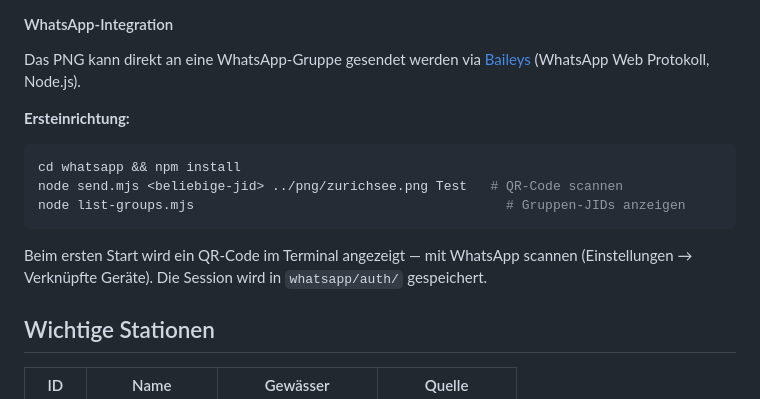
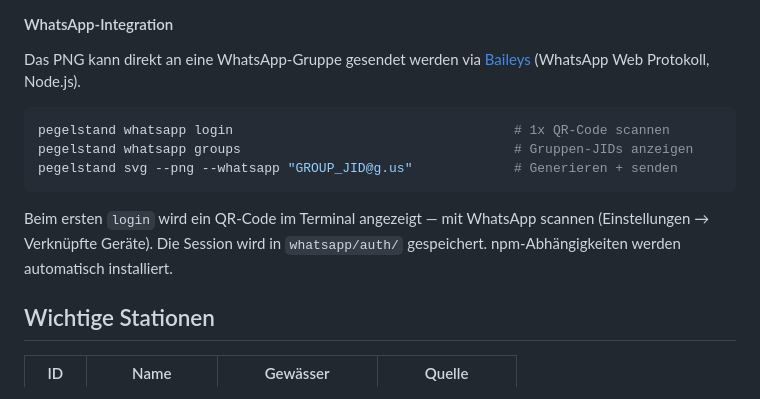
Before and after one commit to zdavatz/pegelstand, a Markdown page: README.md, the part around the change. Drawn GitHub-style.

Commit message:
Update README with simplified WhatsApp subcommands
Co-Authored-By: Claude Opus 4.6 (1M context) <noreply@anthropic.com>

````diff
--- a/README.md
+++ b/README.md
@@ -188,14 +188,13 @@ Ausgabe: SVG im `svg/`-Verzeichnis, PNG im `png/`-Verzeichnis. PNG wird mit 2x A
 
 Das PNG kann direkt an eine WhatsApp-Gruppe gesendet werden via [Baileys](https://github.com/WhiskeySockets/Baileys) (WhatsApp Web Protokoll, Node.js).
 
-**Ersteinrichtung:**
 ```bash
-cd whatsapp && npm install
-node send.mjs <beliebige-jid> ../png/zurichsee.png Test   # QR-Code scannen
-node list-groups.mjs                                        # Gruppen-JIDs anzeigen
+pegelstand whatsapp login                                    # 1x QR-Code scannen
+pegelstand whatsapp groups                                   # Gruppen-JIDs anzeigen
+pegelstand svg --png --whatsapp "GROUP_JID@g.us"             # Generieren + senden
 ```
 
-Beim ersten Start wird ein QR-Code im Terminal angezeigt — mit WhatsApp scannen (Einstellungen → Verknüpfte Geräte). Die Session wird in `whatsapp/auth/` gespeichert.
+Beim ersten `login` wird ein QR-Code im Terminal angezeigt — mit WhatsApp scannen (Einstellungen → Verknüpfte Geräte). Die Session wird in `whatsapp/auth/` gespeichert. npm-Abhängigkeiten werden automatisch installiert.
 
 ## Wichtige Stationen
 
````
